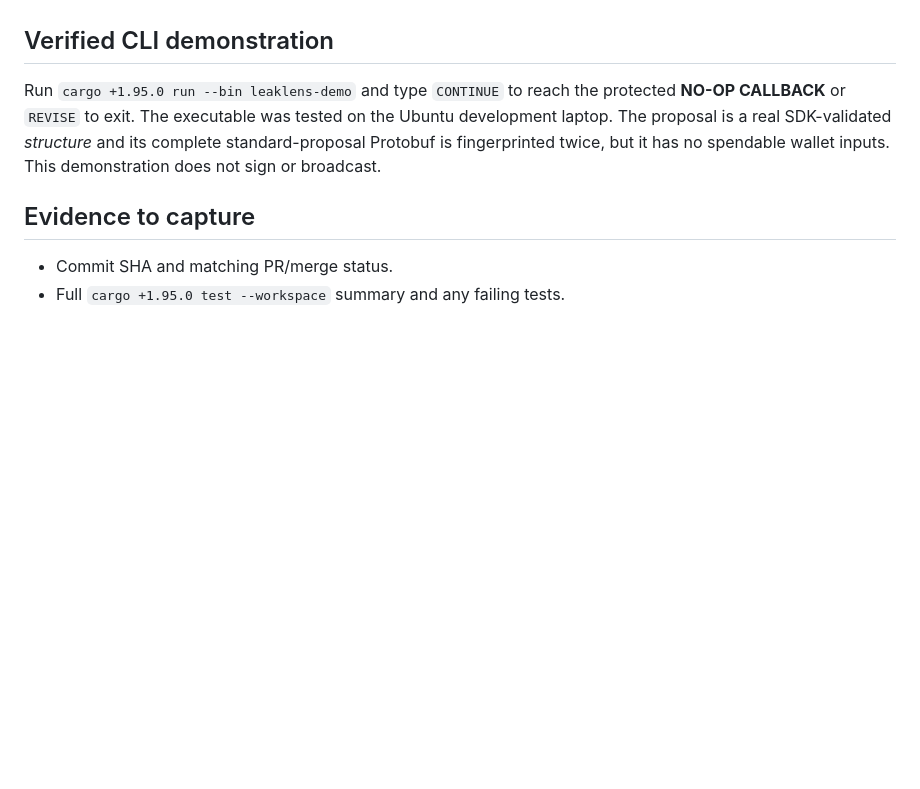
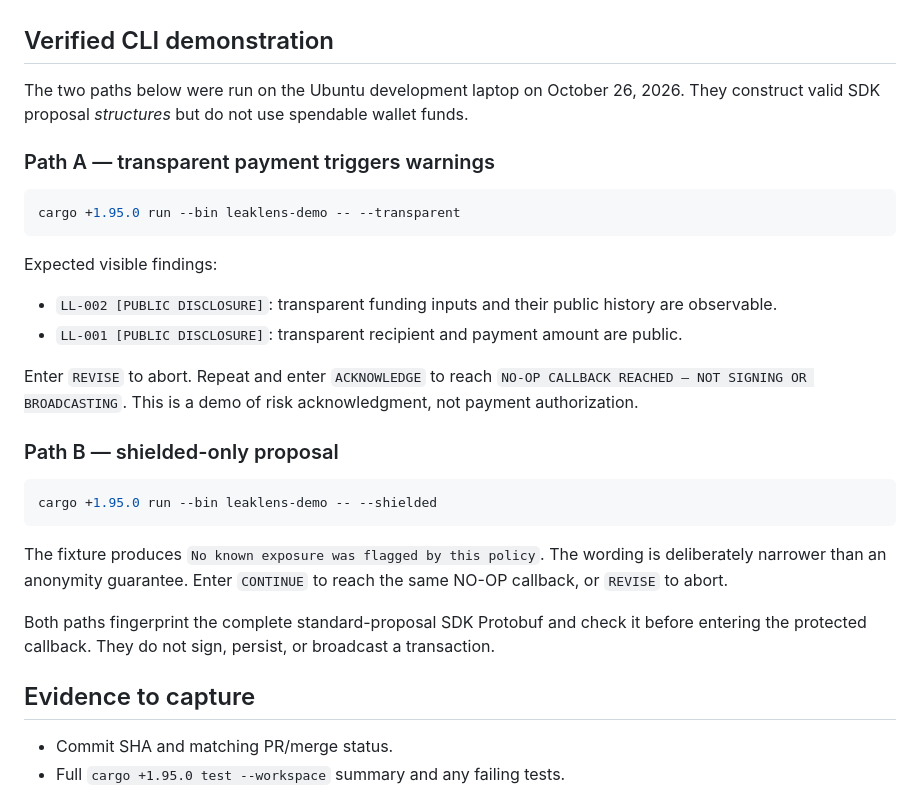
Before and after one commit to Ay-obami/LeakLens, a Markdown page: docs/demo.md, the part around the change. GitHub-like rendering; blank space fills up the shorter version.

Commit message:
docs: record verified transparent and shielded CLI proof

````diff
--- a/docs/demo.md
+++ b/docs/demo.md
@@ -30,7 +30,30 @@
 
 ## Verified CLI demonstration
 
-Run `cargo +1.95.0 run --bin leaklens-demo` and type `CONTINUE` to reach the protected **NO-OP CALLBACK** or `REVISE` to exit. The executable was tested on the Ubuntu development laptop. The proposal is a real SDK-validated *structure* and its complete standard-proposal Protobuf is fingerprinted twice, but it has no spendable wallet inputs. This demonstration does not sign or broadcast.
+The two paths below were run on the Ubuntu development laptop on October 26, 2026. They construct valid SDK proposal *structures* but do not use spendable wallet funds.
+
+### Path A — transparent payment triggers warnings
+
+```bash
+cargo +1.95.0 run --bin leaklens-demo -- --transparent
+```
+
+Expected visible findings:
+
+- `LL-002 [PUBLIC DISCLOSURE]`: transparent funding inputs and their public history are observable.
+- `LL-001 [PUBLIC DISCLOSURE]`: transparent recipient and payment amount are public.
+
+Enter `REVISE` to abort. Repeat and enter `ACKNOWLEDGE` to reach `NO-OP CALLBACK REACHED — NOT SIGNING OR BROADCASTING`. This is a demo of risk acknowledgment, not payment authorization.
+
+### Path B — shielded-only proposal
+
+```bash
+cargo +1.95.0 run --bin leaklens-demo -- --shielded
+```
+
+The fixture produces `No known exposure was flagged by this policy`. The wording is deliberately narrower than an anonymity guarantee. Enter `CONTINUE` to reach the same NO-OP callback, or `REVISE` to abort.
+
+Both paths fingerprint the complete standard-proposal SDK Protobuf and check it before entering the protected callback. They do not sign, persist, or broadcast a transaction.
 
 ## Evidence to capture
 
````
